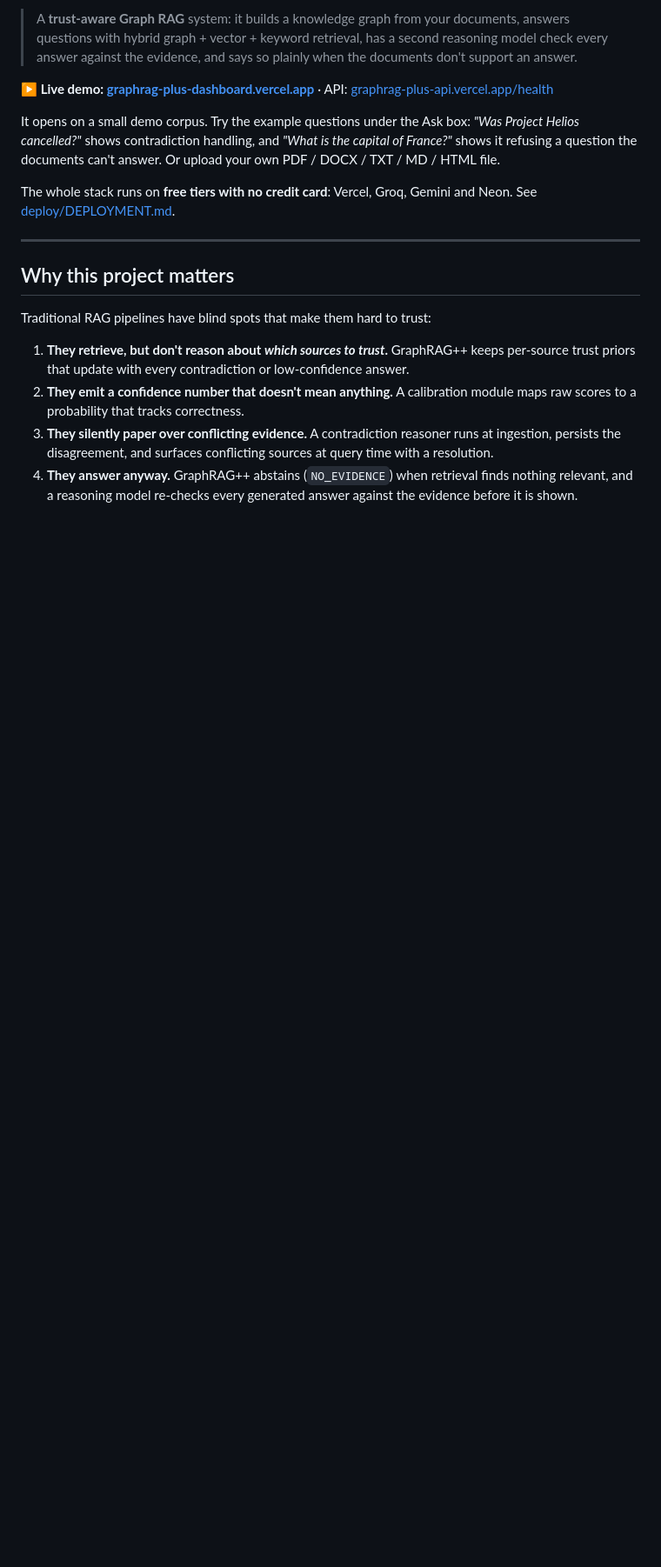
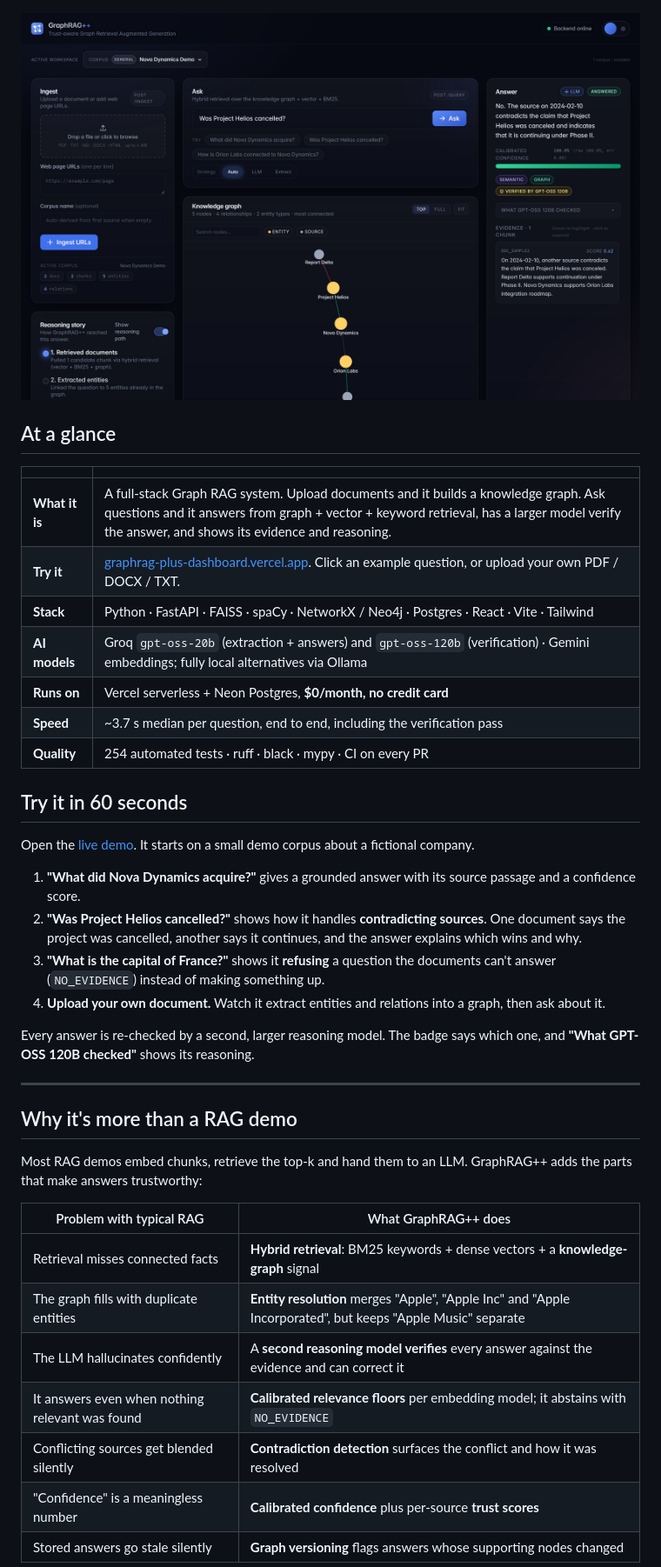
Before and after one commit to saurabhshreni-cmyk/GraphRAG-Plus, a Markdown page: README.md, the part around one of its changes. Shown at 87% size. Rendered like a GitHub page; pictures changed too: docs/images/dashboard-answer.jpg (added); blank space fills up the shorter version.

```diff
--- a/README.md
+++ b/README.md
@@ -8,36 +16,44 @@
 
-> A **trust-aware Graph RAG** system: it builds a knowledge graph from your
-> documents, answers questions with hybrid graph + vector + keyword
-> retrieval, has a second reasoning model check every answer against the
-> evidence, and says so plainly when the documents don't support an answer.
+</div>
 
-**▶ Live demo: [graphrag-plus-dashboard.vercel.app](https://graphrag-plus-dashboard.vercel.app)**
- · API: [graphrag-plus-api.vercel.app/health](https://graphrag-plus-api.vercel.app/health)
+![GraphRAG++ dashboard answering "Was Project Helios cancelled?": the answer, calibrated confidence, a "Verified by GPT-OSS 120B" badge, the supporting evidence, the knowledge graph and the reasoning story](docs/images/dashboard-answer.jpg)
 
-It opens on a small demo corpus. Try the example questions under the Ask box:
-*"Was Project Helios cancelled?"* shows contradiction handling, and
-*"What is the capital of France?"* shows it refusing a question the documents
-can't answer. Or upload your own PDF / DOCX / TXT / MD / HTML file.
+## At a glance
 
-The whole stack runs on **free tiers with no credit card**: Vercel, Groq,
-Gemini and Neon. See [deploy/DEPLOYMENT.md](deploy/DEPLOYMENT.md).
+| | |
+|---|---|
+| **What it is** | A full-stack Graph RAG system. Upload documents and it builds a knowledge graph. Ask questions and it answers from graph + vector + keyword retrieval, has a larger model verify the answer, and shows its evidence and reasoning. |
+| **Try it** | [graphrag-plus-dashboard.vercel.app](https://graphrag-plus-dashboard.vercel.app). Click an example question, or upload your own PDF / DOCX / TXT. |
+| **Stack** | Python · FastAPI · FAISS · spaCy · NetworkX / Neo4j · Postgres · React · Vite · Tailwind |
+| **AI models** | Groq `gpt-oss-20b` (extraction + answers) and `gpt-oss-120b` (verification) · Gemini embeddings; fully local alternatives via Ollama |
+| **Runs on** | Vercel serverless + Neon Postgres, **$0/month, no credit card** |
+| **Speed** | ~3.7 s median per question, end to end, including the verification pass |
+| **Quality** | 254 automated tests · ruff · black · mypy · CI on every PR |
+
+## Try it in 60 seconds
+
+Open the [live demo](https://graphrag-plus-dashboard.vercel.app). It starts on a small demo corpus about a fictional company.
+
+1. **"What did Nova Dynamics acquire?"** gives a grounded answer with its source passage and a confidence score.
+2. **"Was Project Helios cancelled?"** shows how it handles **contradicting sources**. One document says the project was cancelled, another says it continues, and the answer explains which wins and why.
+3. **"What is the capital of France?"** shows it **refusing** a question the documents can't answer (`NO_EVIDENCE`) instead of making something up.
+4. **Upload your own document.** Watch it extract entities and relations into a graph, then ask about it.
+
+Every answer is re-checked by a second, larger reasoning model. The badge says which one, and **"What GPT-OSS 120B checked"** shows its reasoning.
 
 ---
 
-## Why this project matters
+## Why it's more than a RAG demo
 
-Traditional RAG pipelines have blind spots that make them hard to trust:
+Most RAG demos embed chunks, retrieve the top-k and hand them to an LLM. GraphRAG++ adds the parts that make answers trustworthy:
 
-1. **They retrieve, but don't reason about *which sources to trust*.**
-   GraphRAG++ keeps per-source trust priors that update with every
-   contradiction or low-confidence answer.
-2. **They emit a confidence number that doesn't mean anything.**
-   A calibration module maps raw scores to a probability that tracks
-   correctness.
-3. **They silently paper over conflicting evidence.**
-   A contradiction reasoner runs at ingestion, persists the disagreement,
-   and surfaces conflicting sources at query time with a resolution.
-4. **They answer anyway.** GraphRAG++ abstains (`NO_EVIDENCE`) when retrieval
-   finds nothing relevant, and a reasoning model re-checks every generated
-   answer against the evidence before it is shown.
+| Problem with typical RAG | What GraphRAG++ does |
+|---|---|
+| Retrieval misses connected facts | **Hybrid retrieval**: BM25 keywords + dense vectors + a **knowledge-graph** signal |
+| The graph fills with duplicate entities | **Entity resolution** merges "Apple", "Apple Inc" and "Apple Incorporated", but keeps "Apple Music" separate |
+| The LLM hallucinates confidently | A **second reasoning model verifies** every answer against the evidence and can correct it |
+| It answers even when nothing relevant was found | **Calibrated relevance floors** per embedding model; it abstains with `NO_EVIDENCE` |
+| Conflicting sources get blended silently | **Contradiction detection** surfaces the conflict and how it was resolved |
+| "Confidence" is a meaningless number | **Calibrated confidence** plus per-source **trust scores** |
+| Stored answers go stale silently | **Graph versioning** flags answers whose supporting nodes changed |
 
```
Also changed, not shown: other parts of README.md (+168 -233 lines), docs/images/dashboard-light.jpg (added), docs/images/mobile.jpg (added).
